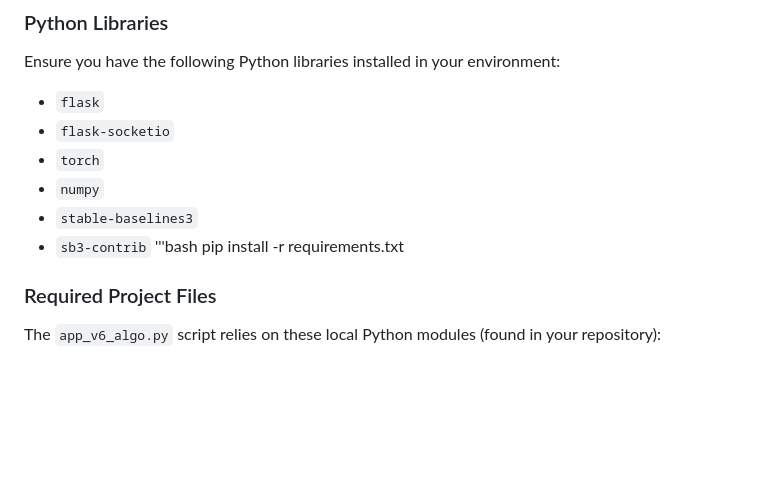
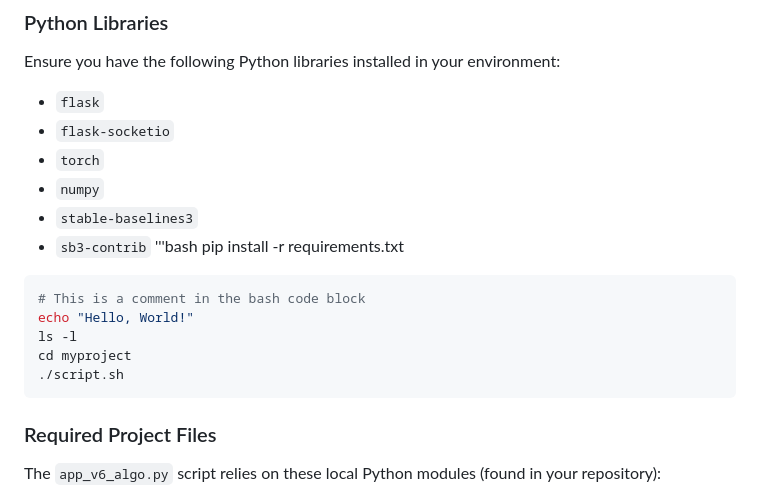
Before and after one commit to SohamBodhak/Callbreak_RLagent, a Markdown page: README.md, the part around the change. Rendered like a GitHub page; blank space fills up the shorter version.

````diff
--- a/README.md
+++ b/README.md
@@ -36,7 +36,13 @@ Ensure you have the following Python libraries installed in your environment:
 * `sb3-contrib`
 '''bash
 pip install -r requirements.txt
-
+```bash
+# This is a comment in the bash code block
+echo "Hello, World!"
+ls -l
+cd myproject
+./script.sh
+```
 
 ### Required Project Files
 The `app_v6_algo.py` script relies on these local Python modules (found in your repository):
````
